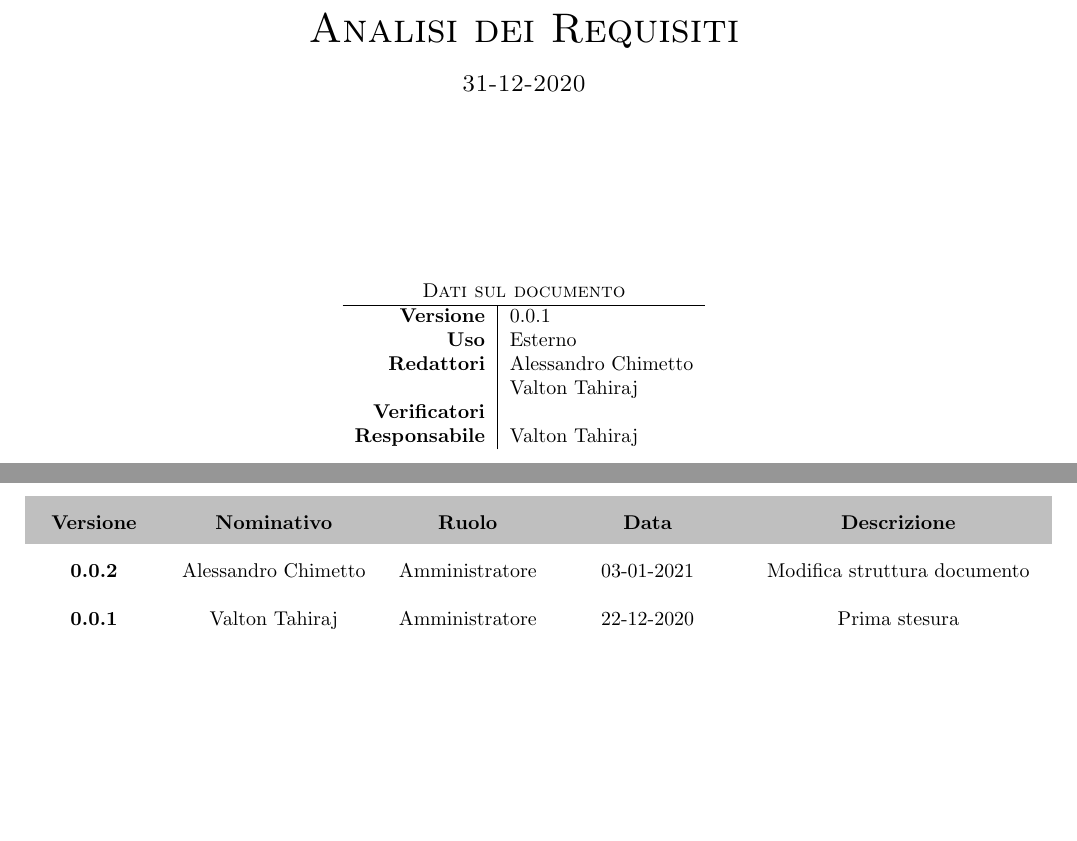
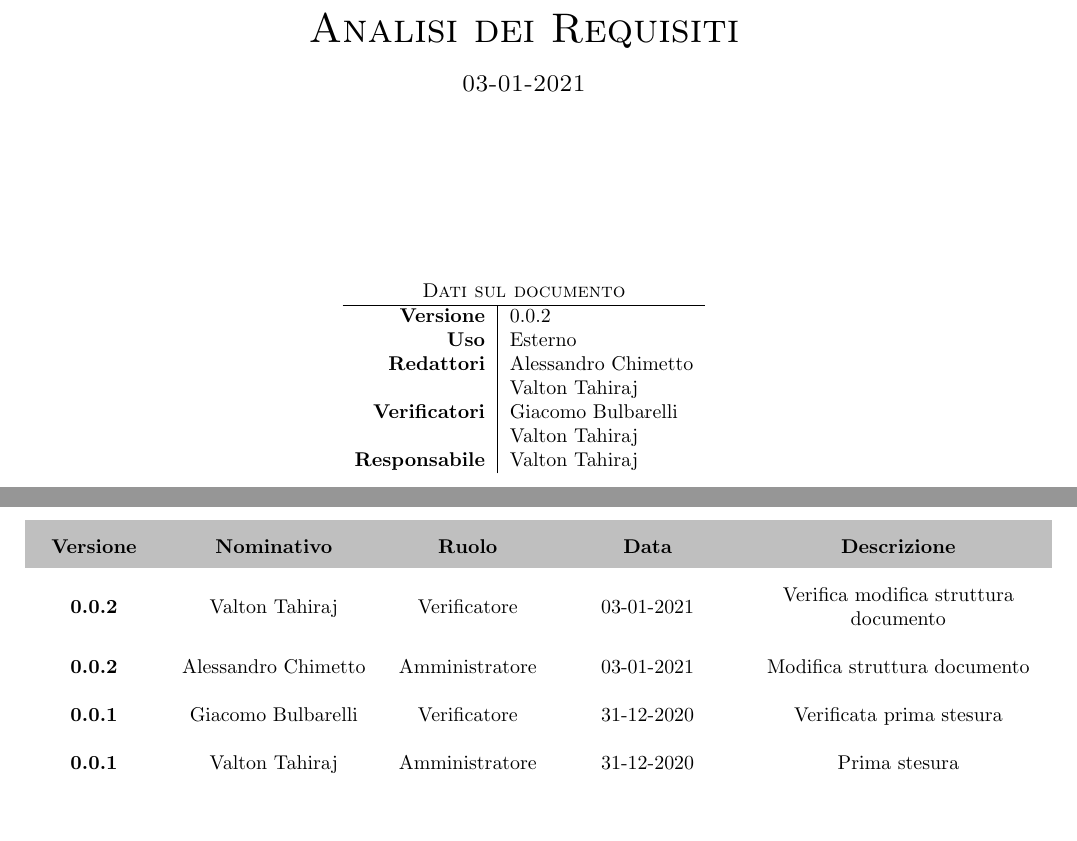
Before and after one commit to lineCode-swe/docs, a LaTeX document (esterni/analisi_dei_requisiti/main.tex): two parts of pages 1 and 2 of 7, joined at a grey line, cut so that both start at the same text. Compiled offline with pdfLaTeX.

Commit message:
Cambiato date sul set modifiche e versione

```diff
--- a/esterni/analisi_dei_requisiti/main.tex
+++ b/esterni/analisi_dei_requisiti/main.tex
@@ -12,9 +12,9 @@
 
 \setTitle{Analisi dei Requisiti}
 
-\setVersione{0.0.1}
+\setVersione{0.0.2}
 
-\setDate{31-12-2020}
+\setDate{03-01-2021}
 
 \setResponsabile{Valton Tahiraj}
 
@@ -23,14 +23,17 @@
     Valton Tahiraj
 }
 
-\setVerificatori{
+\setVerificatori{ Giacomo Bulbarelli \\&
+	Valton Tahiraj
 }
 
 \setUso{Esterno}
 
 \setModifiche{
+	0.0.2 & Valton Tahiraj & Verificatore & 03-01-2021 & Verifica modifica struttura documento \\
     0.0.2 & Alessandro Chimetto & Amministratore & 03-01-2021 & Modifica struttura documento\\
-	0.0.1 & Valton Tahiraj & Amministratore & 22-12-2020 & Prima stesura
+    0.0.1 & Giacomo Bulbarelli & Verificatore & 31-12-2020 & Verificata prima stesura \\
+	0.0.1 & Valton Tahiraj & Amministratore & 31-12-2020 & Prima stesura
 }
 
 \begin{document}
```
